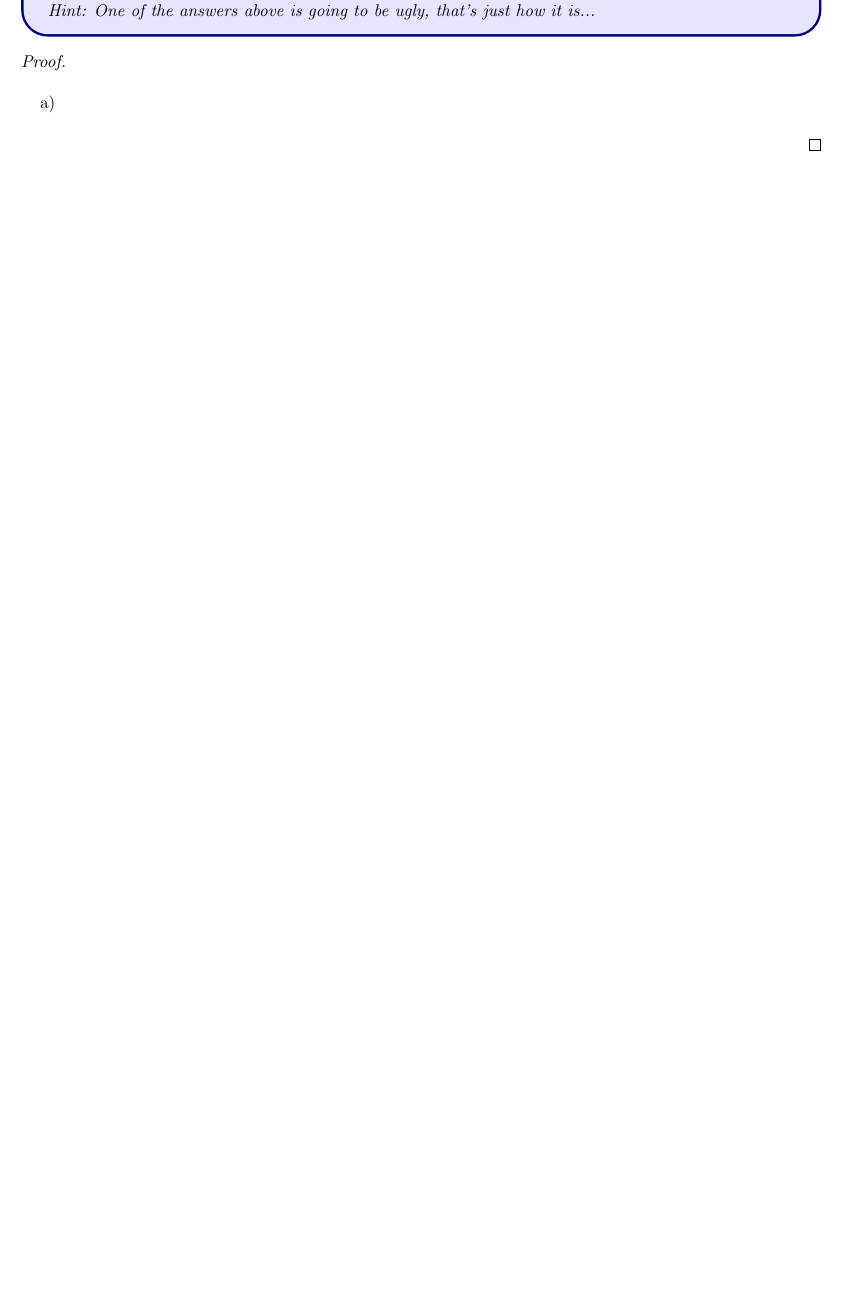
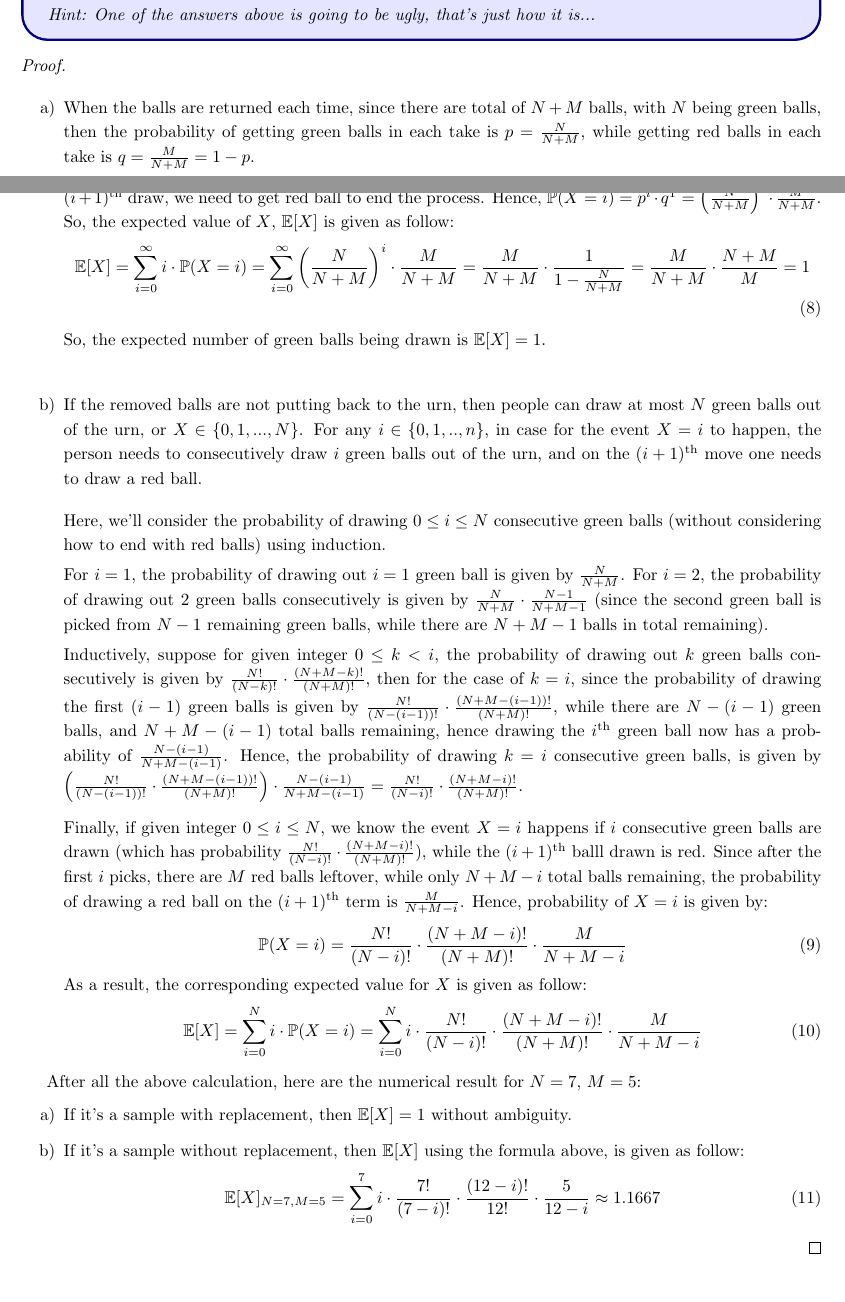
Before and after one commit to BryanWriggler/Fall-2025, a LaTeX document (Math CS 121/HW 5/Math_CS_121_HW5.tex): part of page 5 of 10 before the commit and two parts of pages 4 and 5 of 10 after it, the two joined at a grey line, cut so that both start at the same text, the shorter picture padded with empty space. Compiled offline with pdfLaTeX.

Commit message:
changes to math cs 121 hw5

```diff
--- a/Math CS 121/HW 5/Math_CS_121_HW5.tex
+++ b/Math CS 121/HW 5/Math_CS_121_HW5.tex
@@ -128,7 +129,45 @@
     \hfil
 
     \begin{itemize}
-        \item[a)]
+        \item[a)] When the balls are returned each time, since there are total of $N+M$ balls, with $N$ being green balls, then the probability of getting green balls in each take is $p=\frac{N}{N+M}$, while getting red balls in each take is $q=\frac{M}{N+M}=1-p$.
+
+        Given any $i\in\NN$, for the event $X=i$ to happen, we need to get $i$ green balls consecutively, while on the $(i+1)^\text{th}$ draw, we need to get red ball to end the process. Hence, $\PP(X=i) = p^i \cdot q^1 = \left(\frac{N}{N+M}\right)^i \cdot \frac{M}{N+M}$. So, the expected value of $X$, $\EE[X]$ is given as follow:
+        \begin{align}
+            \EE[X] &= \sum_{i=0}^{\infty}i\cdot \PP(X=i) = \sum_{i=0}^{\infty}\left(\frac{N}{N+M}\right)^i\cdot\frac{M}{N+M} = \frac{M}{N+M}\cdot\frac{1}{1-\frac{N}{N+M}} = \frac{M}{N+M}\cdot \frac{N+M}{M}=1
+        \end{align}
+        So, the expected number of green balls being drawn is $\EE[X]=1$.
+
+        \hfil
+
+        \item[b)] If the removed balls are not putting back to the urn, then people can draw at most $N$ green balls out of the urn, or $X\in\{0,1,...,N\}$. For any $i\in\{0,1,..,n\}$, in case for the event $X=i$ to happen, the person needs to consecutively draw $i$ green balls out of the urn, and on the $(i+1)^\text{th}$ move one needs to draw a red ball.
+
+        \vspace{0.7em}
+
+        Here, we'll consider the probability of drawing $0\leq i\leq N$ consecutive green balls (without considering how to end with red balls) using induction.
+
+        For $i=1$, the probability of drawing out $i=1$ green ball is given by $\frac{N}{N+M}$. For $i=2$, the probability of drawing out 2 green balls consecutively is given by $\frac{N}{N+M}\cdot \frac{N-1}{N+M-1}$ (since the second green ball is picked from $N-1$ remaining green balls, while there are $N+M-1$ balls in total remaining).
+
+        Inductively, suppose for given integer $0\leq k<i$, the probability of drawing out $k$ green balls consecutively is given by $\frac{N!}{(N-k)!}\cdot \frac{(N+M-k)!}{(N+M)!}$, then for the case of $k=i$, since the probability of drawing the first $(i-1)$ green balls is given by $\frac{N!}{(N-(i-1))!}\cdot \frac{(N+M-(i-1))!}{(N+M)!}$, while there are $N-(i-1)$ green balls, and $N+M-(i-1)$ total balls remaining, hence drawing the $i^\text{th}$ green ball now has a probability of $\frac{N-(i-1)}{N+M-(i-1)}$. Hence, the probability of drawing $k=i$ consecutive green balls, is given by $\left(\frac{N!}{(N-(i-1))!}\cdot \frac{(N+M-(i-1))!}{(N+M)!}\right)\cdot \frac{N-(i-1)}{N+M-(i-1)} = \frac{N!}{(N-i)!}\cdot \frac{(N+M-i)!}{(N+M)!}$.
+
+        \vspace{0.7em}
+
+        Finally, if given integer $0\leq i\leq N$, we know the event $X=i$ happens if $i$ consecutive green balls are drawn (which has probability $\frac{N!}{(N-i)!}\cdot \frac{(N+M-i)!}{(N+M)!}$), while the $(i+1)^\text{th}$ balll drawn is red. Since after the first $i$ picks, there are $M$ red balls leftover, while only $N+M-i$ total balls remaining, the probability of drawing a red ball on the $(i+1)^\text{th}$ term is $\frac{M}{N+M-i}$. Hence, probability of $X=i$ is given by:
+        \begin{align}
+            \PP(X=i)=\frac{N!}{(N-i)!}\cdot\frac{(N+M-i)!}{(N+M)!}\cdot \frac{M}{N+M-i}
+        \end{align}
+        As a result, the corresponding expected value for $X$ is given as follow:
+        \begin{align}
+            \EE[X] = \sum_{i=0}^{N}i\cdot \PP(X=i) = \sum_{i=0}^{N}i\cdot \frac{N!}{(N-i)!}\cdot\frac{(N+M-i)!}{(N+M)!}\cdot \frac{M}{N+M-i}
+        \end{align}
+    \end{itemize}
+
+    After all the above calculation, here are the numerical result for $N=7$, $M=5$:
+    \begin{itemize}
+        \item[a)] If it's a sample with replacement, then $\EE[X] = 1$ without ambiguity.
+        \item[b)] If it's a sample without replacement, then $\EE[X]$ using the formula above, is given as follow:
+        \begin{align}
+            \EE[X]_{N=7, M=5} = \sum_{i=0}^{7}i\cdot \frac{7!}{(7-i)!}\cdot\frac{(12-i)!}{12!}\cdot\frac{5}{12-i} \approx 1.1667
+        \end{align}
     \end{itemize}
 \end{proof}
 
```
Also changed, not shown: Math CS 121/HW 5/Math_CS_121_HW5.pdf, Math CS 121/HW 5/Math_CS_121_HW5.tex (7 more changed lines), 3 other files.
